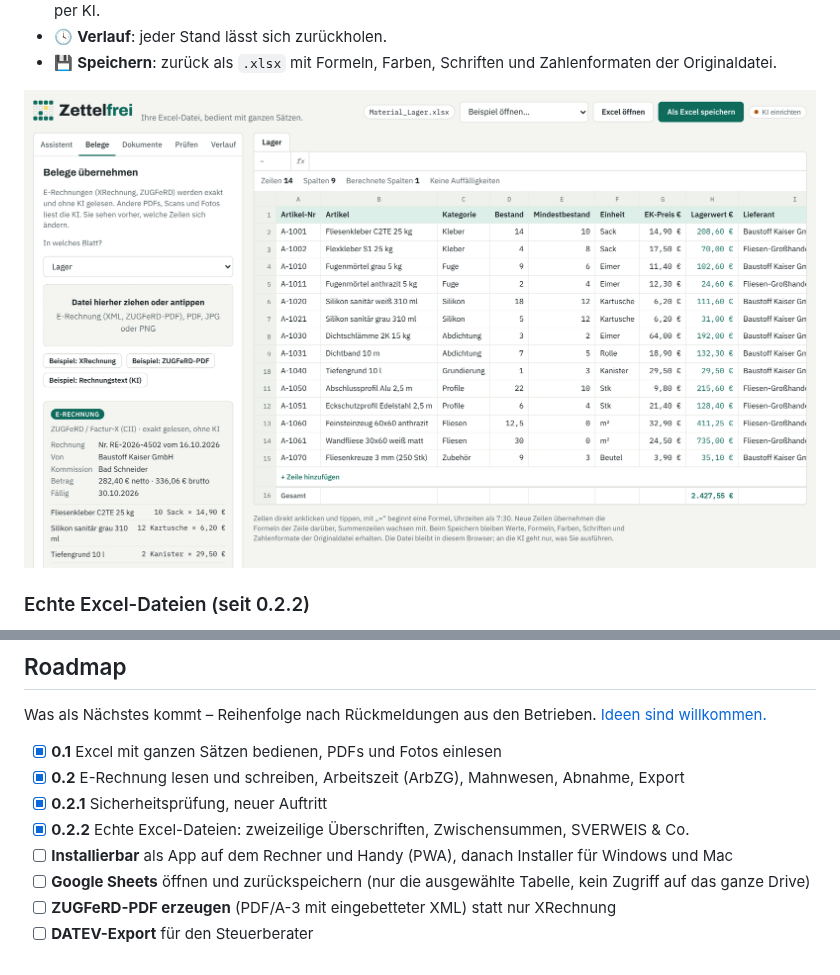
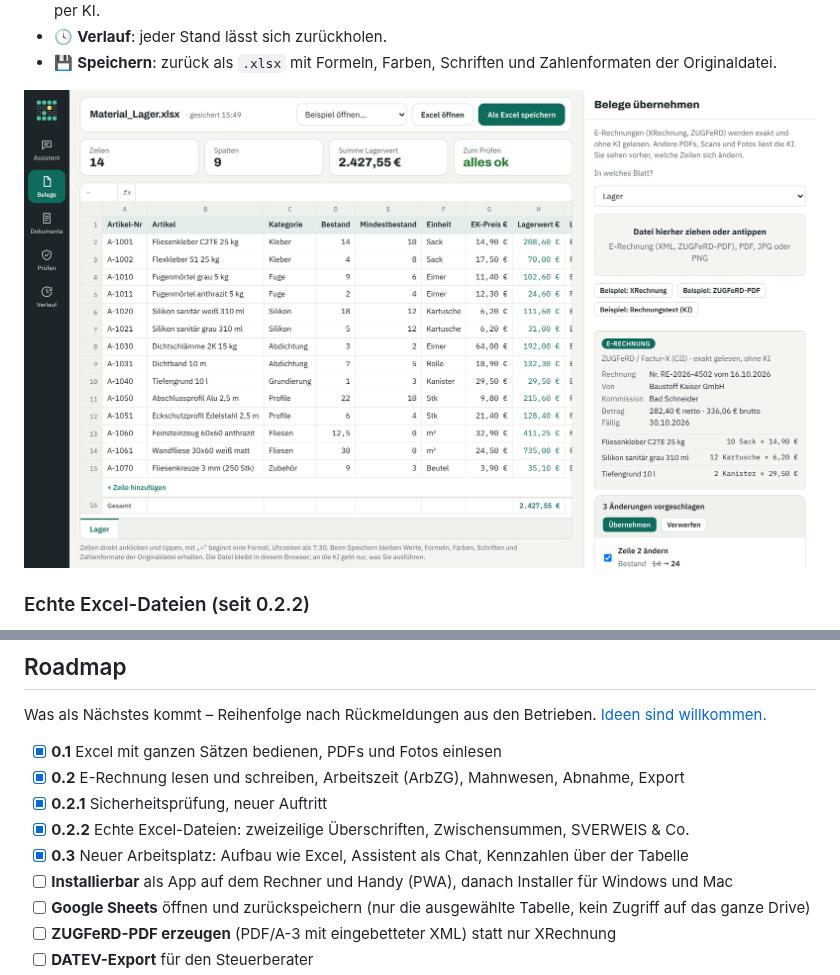
Before and after one commit to uzerwod-boop/zettelfrei, a Markdown page: README.md, 2 parts joined by grey strips. GitHub-like rendering; pictures changed too: docs/screenshot-hell.png.

Commit message:
Version 0.3: neuer Arbeitsplatz wie Excel, Assistent als Chat, Kennzahlen

```diff
--- a/README.md
+++ b/README.md
@@ -220,6 +220,7 @@ Was als Nächstes kommt – Reihenfolge nach Rückmeldungen aus den Betrieben. [
 - [x] **0.2** E-Rechnung lesen und schreiben, Arbeitszeit (ArbZG), Mahnwesen, Abnahme, Export
 - [x] **0.2.1** Sicherheitsprüfung, neuer Auftritt
 - [x] **0.2.2** Echte Excel-Dateien: zweizeilige Überschriften, Zwischensummen, SVERWEIS & Co.
+- [x] **0.3** Neuer Arbeitsplatz: Aufbau wie Excel, Assistent als Chat, Kennzahlen über der Tabelle
 - [ ] **Installierbar** als App auf dem Rechner und Handy (PWA), danach Installer für Windows und Mac
 - [ ] **Google Sheets** öffnen und zurückspeichern (nur die ausgewählte Tabelle, kein Zugriff auf das ganze Drive)
 - [ ] **ZUGFeRD-PDF erzeugen** (PDF/A-3 mit eingebetteter XML) statt nur XRechnung
```
Also changed, not shown: CHANGELOG.md (+11 -1 lines), docs/brand/social-preview.png, docs/screenshot-dunkel.png, 5 other files.
